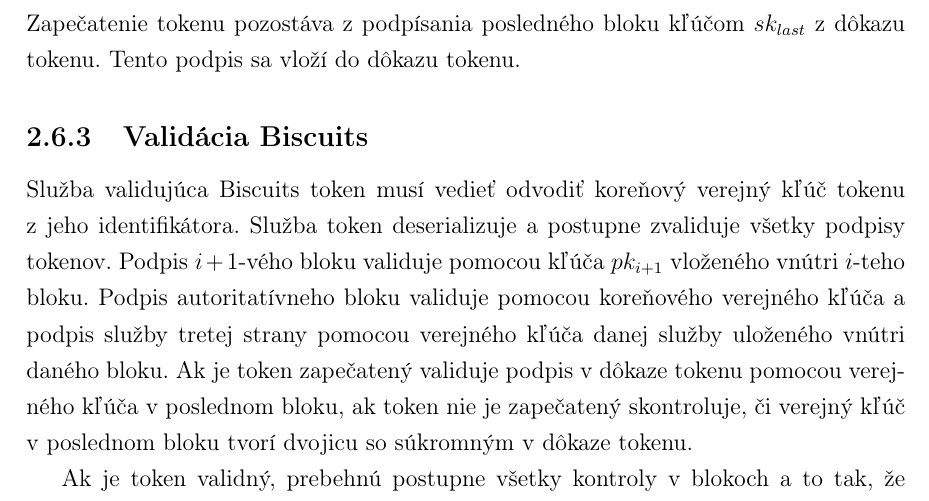
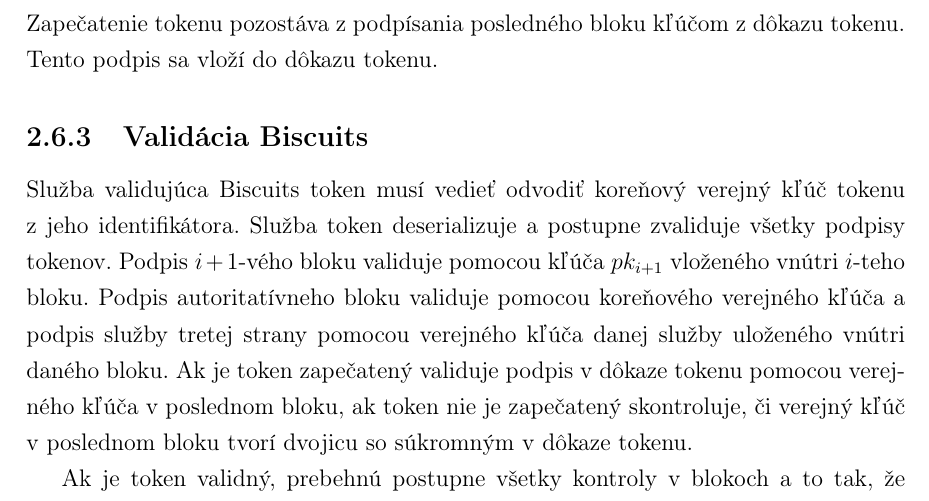
Before and after one commit to jitka1997/bachalor-thesis, a LaTeX thesis (praca/main.tex, which reads praca/chapter2.tex): part of page 38 of 64, cut so that both start at the same text. Compiled offline with pdfLaTeX.

Commit message:
Remove sk last

```diff
--- a/praca/chapter2.tex
+++ b/praca/chapter2.tex
@@ -246,7 +246,7 @@
 
 Takto vytvorený token môže služba poslať iným službám a tieto môžu pridávať ďalšie bloky a tým obmedzovať autorizačné práva tokenu. Na vytvorenie $i$-teho bloku potrebuje služba vygenerovať dvojicu kľúčov $pk_{i+1}$, $sk_{i+1}$, kde $pk_{i+1}$ vloží do bloku a $sk_{i+1}$ do dôkazu tokenu. Blok môže pridať aj služba tretej strany, v takom prípade musí vložiť aj podpis bloku služby tretej strany a verejný kľúč služby tretej strany. Celý blok následne podpíše kľúčom $sk_i$, ktorý vybrala z dôkazu tokenu pred jeho nahradením.
 
-Ľubovoľná služba môže token zapečatiť a znemožniť tak pridávanie nových blokov. Zapečatenie tokenu pozostáva z podpísania posledného bloku kľúčom $sk_{last}$ z dôkazu tokenu. Tento podpis sa vloží do dôkazu tokenu.
+Ľubovoľná služba môže token zapečatiť a znemožniť tak pridávanie nových blokov. Zapečatenie tokenu pozostáva z podpísania posledného bloku kľúčom z dôkazu tokenu. Tento podpis sa vloží do dôkazu tokenu.
 
 \subsection{Validácia Biscuits}
 
```
